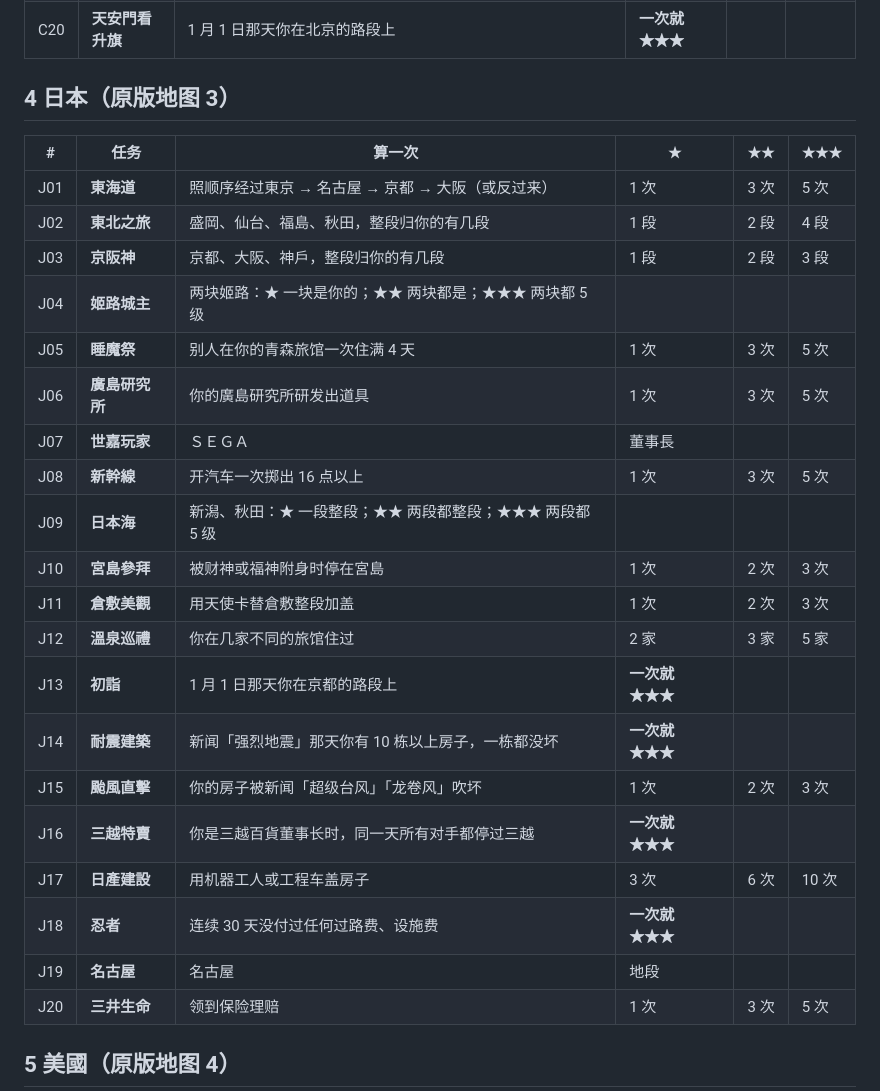
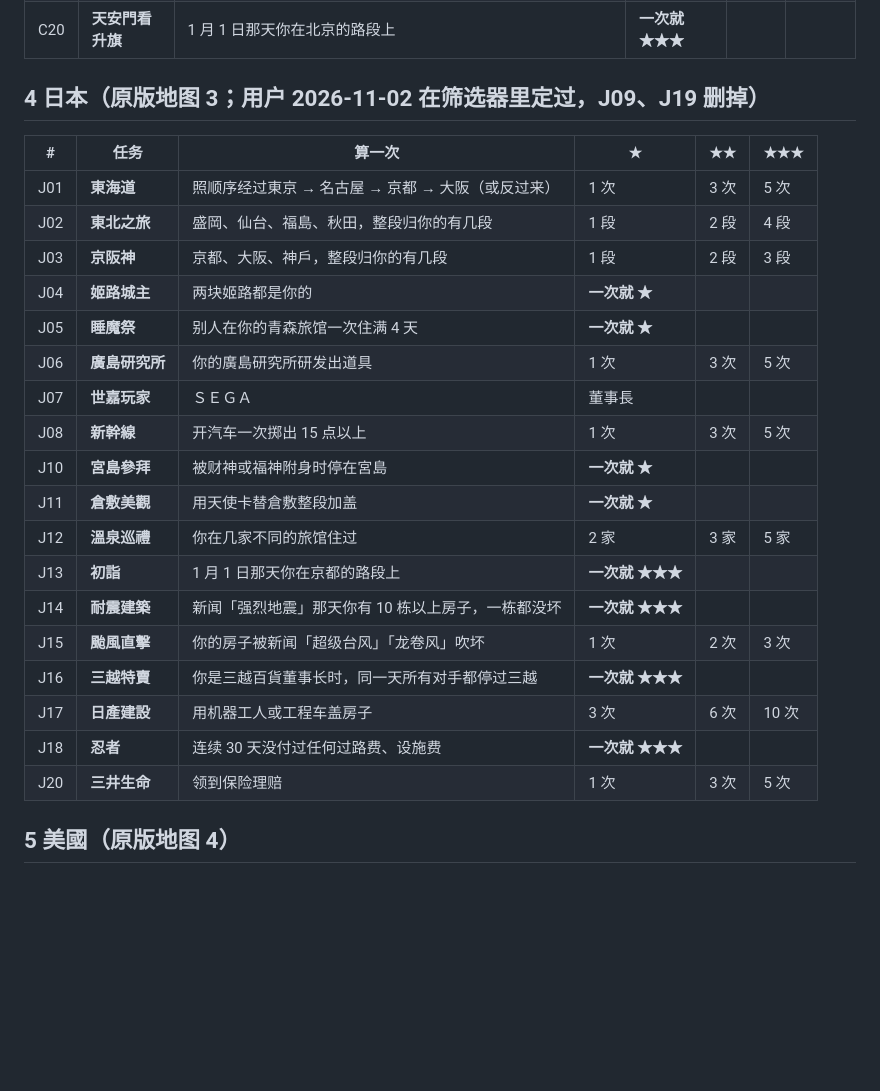
Before and after one commit to iam567/rich4-renew-app, a Markdown page: docs/rules/26-challenge-tasks.md, the part around the change. GitHub-like rendering; blank space fills up the shorter version.

Commit message:
docs: 挑戰任務 — 日本 as the user picked it (J09, J19 dropped, J08 at 15+)
Co-Authored-By: Claude Opus 5.5 <noreply@anthropic.com>

(mirrored from rich4-renew f3b23a6)

```diff
--- a/docs/rules/26-challenge-tasks.md
+++ b/docs/rules/26-challenge-tasks.md
@@ -147,21 +147,20 @@
 | C19 | **四季如春** | 在你昆明的地上收过路费 | **一次就 ★** | | |
 | C20 | **天安門看升旗** | 1 月 1 日那天你在北京的路段上 | **一次就 ★★★** | | |
 
-## 4 日本（原版地图 3）
+## 4 日本（原版地图 3；用户 2026-11-02 在筛选器里定过，J09、J19 删掉）
 
 | # | 任务 | 算一次 | ★ | ★★ | ★★★ |
 |---|---|---|---|---|---|
 | J01 | **東海道** | 照顺序经过東京 → 名古屋 → 京都 → 大阪（或反过来） | 1 次 | 3 次 | 5 次 |
 | J02 | **東北之旅** | 盛岡、仙台、福島、秋田，整段归你的有几段 | 1 段 | 2 段 | 4 段 |
 | J03 | **京阪神** | 京都、大阪、神戶，整段归你的有几段 | 1 段 | 2 段 | 3 段 |
-| J04 | **姬路城主** | 两块姬路：★ 一块是你的；★★ 两块都是；★★★ 两块都 5 级 | | | |
-| J05 | **睡魔祭** | 别人在你的青森旅馆一次住满 4 天 | 1 次 | 3 次 | 5 次 |
+| J04 | **姬路城主** | 两块姬路都是你的 | **一次就 ★** | | |
+| J05 | **睡魔祭** | 别人在你的青森旅馆一次住满 4 天 | **一次就 ★** | | |
 | J06 | **廣島研究所** | 你的廣島研究所研发出道具 | 1 次 | 3 次 | 5 次 |
 | J07 | **世嘉玩家** | ＳＥＧＡ | 董事長 | | |
-| J08 | **新幹線** | 开汽车一次掷出 16 点以上 | 1 次 | 3 次 | 5 次 |
-| J09 | **日本海** | 新潟、秋田：★ 一段整段；★★ 两段都整段；★★★ 两段都 5 级 | | | |
-| J10 | **宮島參拜** | 被财神或福神附身时停在宮島 | 1 次 | 2 次 | 3 次 |
-| J11 | **倉敷美觀** | 用天使卡替倉敷整段加盖 | 1 次 | 2 次 | 3 次 |
+| J08 | **新幹線** | 开汽车一次掷出 15 点以上 | 1 次 | 3 次 | 5 次 |
+| J10 | **宮島參拜** | 被财神或福神附身时停在宮島 | **一次就 ★** | | |
+| J11 | **倉敷美觀** | 用天使卡替倉敷整段加盖 | **一次就 ★** | | |
 | J12 | **溫泉巡禮** | 你在几家不同的旅馆住过 | 2 家 | 3 家 | 5 家 |
 | J13 | **初詣** | 1 月 1 日那天你在京都的路段上 | **一次就 ★★★** | | |
 | J14 | **耐震建築** | 新闻「强烈地震」那天你有 10 栋以上房子，一栋都没坏 | **一次就 ★★★** | | |
@@ -169,7 +168,6 @@
 | J16 | **三越特賣** | 你是三越百貨董事长时，同一天所有对手都停过三越 | **一次就 ★★★** | | |
 | J17 | **日產建設** | 用机器工人或工程车盖房子 | 3 次 | 6 次 | 10 次 |
 | J18 | **忍者** | 连续 30 天没付过任何过路费、设施费 | **一次就 ★★★** | | |
-| J19 | **名古屋** | 名古屋 | 地段 | | |
 | J20 | **三井生命** | 领到保险理赔 | 1 次 | 3 次 | 5 次 |
 
 ## 5 美國（原版地图 4）
```
